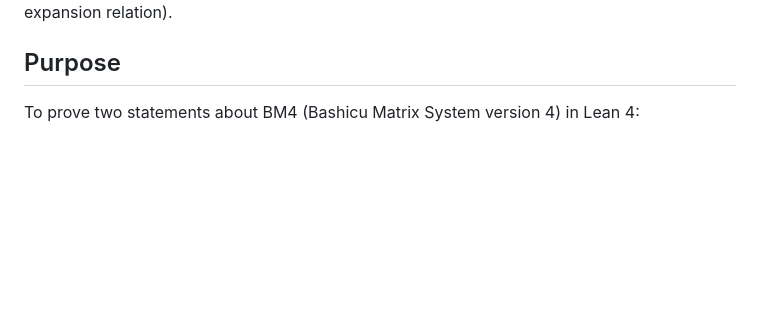
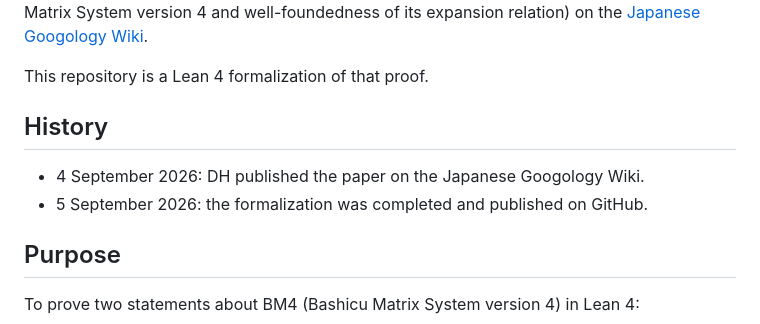
Before and after one commit to koteitan/dh-bms-wf-formal, a Markdown page: README-en.md, the part around one of its changes. Drawn GitHub-style; blank space fills up the shorter version.

```diff
--- a/README-en.md
+++ b/README-en.md
@@ -6,5 +8,11 @@ A Lean 4 formalization of DH's paper [*"Bashicu Matrix System ver. 4 の停止
 (Termination of the Bashicu Matrix System version 4 and well-foundedness of its expansion
-relation).
+relation) on the [Japanese Googology Wiki](https://googology.fandom.com/ja/wiki/%E5%B7%A8%E5%A4%A7%E6%95%B0%E7%A0%94%E7%A9%B6Wiki).
+
+This repository is a Lean 4 formalization of that proof.
+
+## History
+- 4 September 2026: DH published the paper on the Japanese Googology Wiki.
+- 5 September 2026: the formalization was completed and published on GitHub.
 
 ## Purpose
 
```
Also changed, not shown: other parts of README-en.md (+3 -1 lines), README.md (+7 -1 lines).
